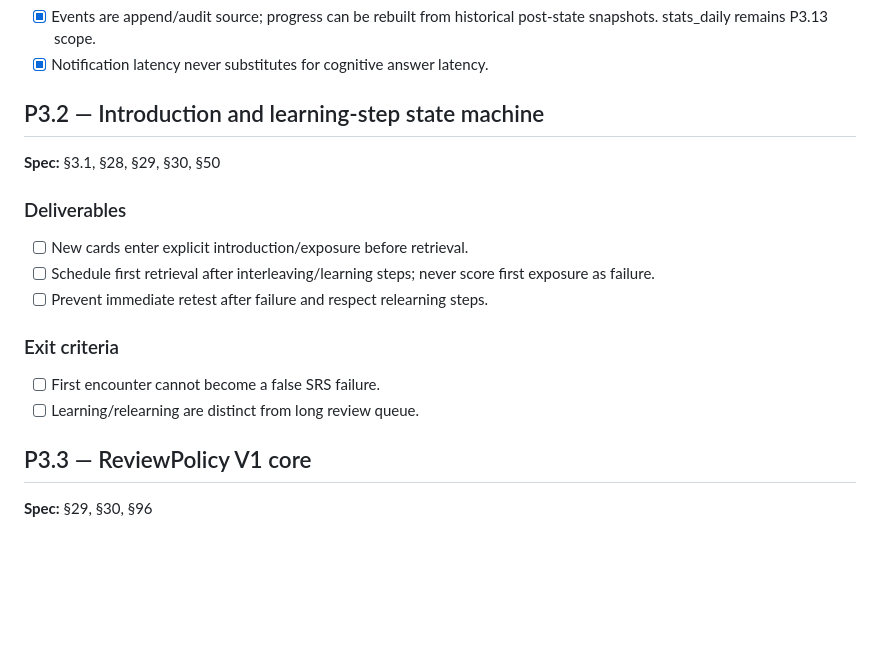
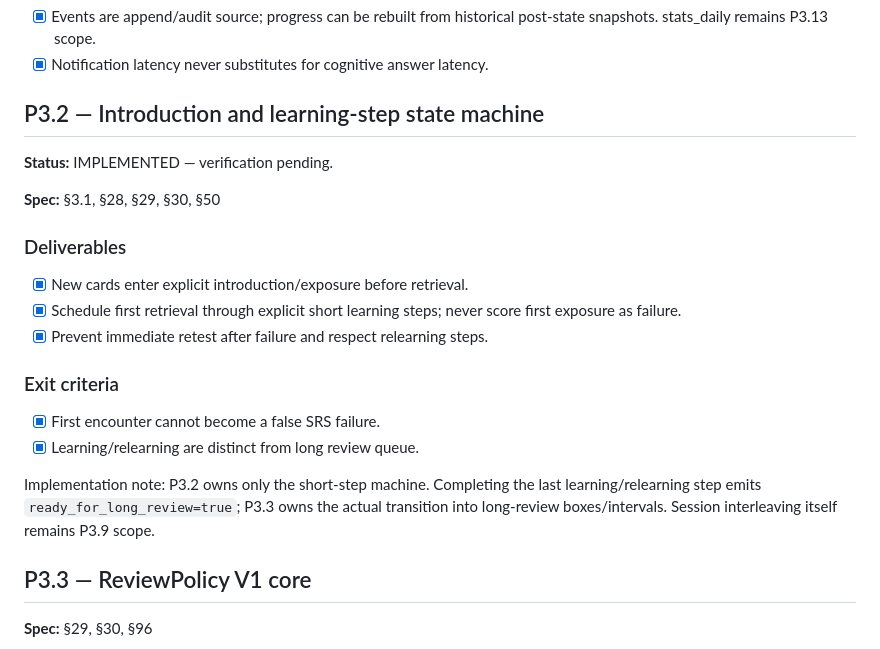
Before and after one commit to rfrachot/LockLearn, a Markdown page: docs/plan/P3.md, the part around the change. GitHub-like rendering; blank space fills up the shorter version.

Commit message:
docs(learning): stage P3.2 verification gate

```diff
--- a/docs/plan/P3.md
+++ b/docs/plan/P3.md
@@ -19,16 +19,23 @@
 
 ## P3.2 — Introduction and learning-step state machine
 
+**Status:** IMPLEMENTED — verification pending.
+
 **Spec:** §3.1, §28, §29, §30, §50
 
 ### Deliverables
-- [ ] New cards enter explicit introduction/exposure before retrieval.
-- [ ] Schedule first retrieval after interleaving/learning steps; never score first exposure as failure.
-- [ ] Prevent immediate retest after failure and respect relearning steps.
+- [x] New cards enter explicit introduction/exposure before retrieval.
+- [x] Schedule first retrieval through explicit short learning steps; never score first exposure as failure.
+- [x] Prevent immediate retest after failure and respect relearning steps.
 
 ### Exit criteria
-- [ ] First encounter cannot become a false SRS failure.
-- [ ] Learning/relearning are distinct from long review queue.
+- [x] First encounter cannot become a false SRS failure.
+- [x] Learning/relearning are distinct from long review queue.
+
+Implementation note: P3.2 owns only the short-step machine. Completing the last
+learning/relearning step emits `ready_for_long_review=true`; P3.3 owns the
+actual transition into long-review boxes/intervals. Session interleaving itself
+remains P3.9 scope.
 
 ## P3.3 — ReviewPolicy V1 core
 
```
